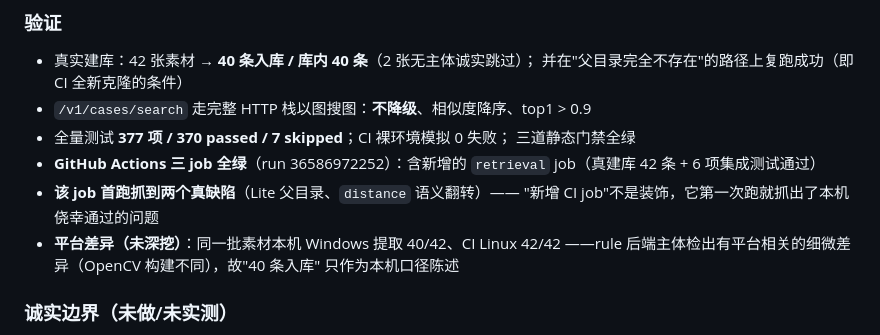
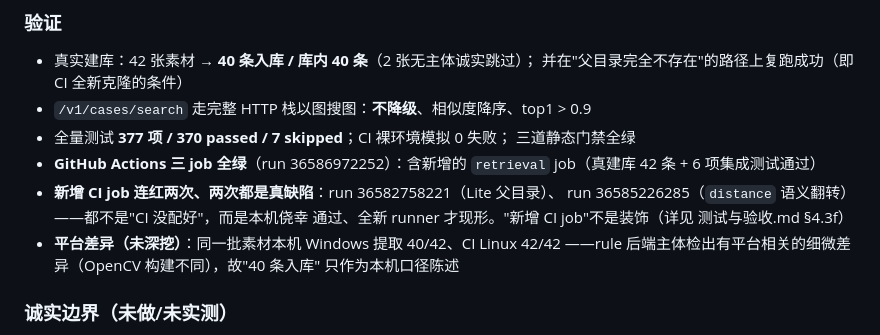
Before and after one commit to LC-di-yan/ai-composition-guide, a Markdown page: CHANGELOG.md, the part around the change. Drawn GitHub-style.

```diff
--- a/CHANGELOG.md
+++ b/CHANGELOG.md
@@ -99,8 +99,9 @@
   三道静态门禁全绿
 - **GitHub Actions 三 job 全绿**（run 36586972252）：含新增的 `retrieval`
   job（真建库 42 条 + 6 项集成测试通过）
-- **该 job 首跑抓到两个真缺陷**（Lite 父目录、`distance` 语义翻转）——
-  "新增 CI job"不是装饰，它第一次跑就抓出了本机侥幸通过的问题
+- **新增 CI job 连红两次、两次都是真缺陷**：run 36582758221（Lite 父目录）、
+  run 36585226285（`distance` 语义翻转）——都不是"CI 没配好"，而是本机侥幸
+  通过、全新 runner 才现形。"新增 CI job"不是装饰（详见 测试与验收.md §4.3f）
 - **平台差异（未深挖）**：同一批素材本机 Windows 提取 40/42、CI Linux 42/42
   ——rule 后端主体检出有平台相关的细微差异（OpenCV 构建不同），故"40 条入库"
   只作为本机口径陈述
```
Also changed, not shown: 测试与验收.md (+19 -0 lines).
